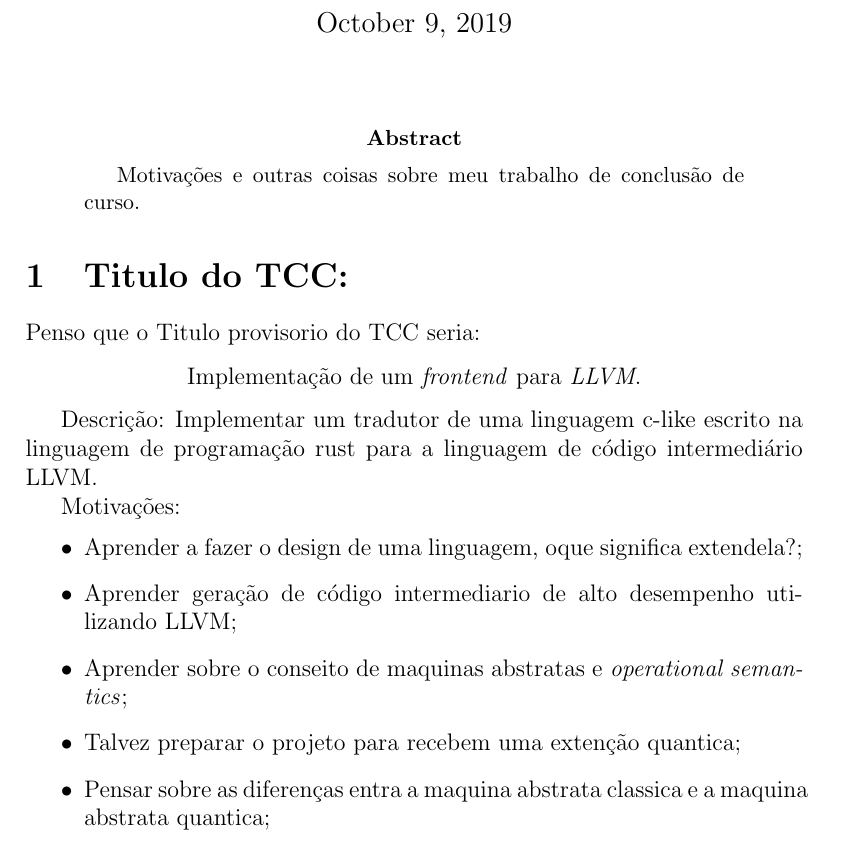
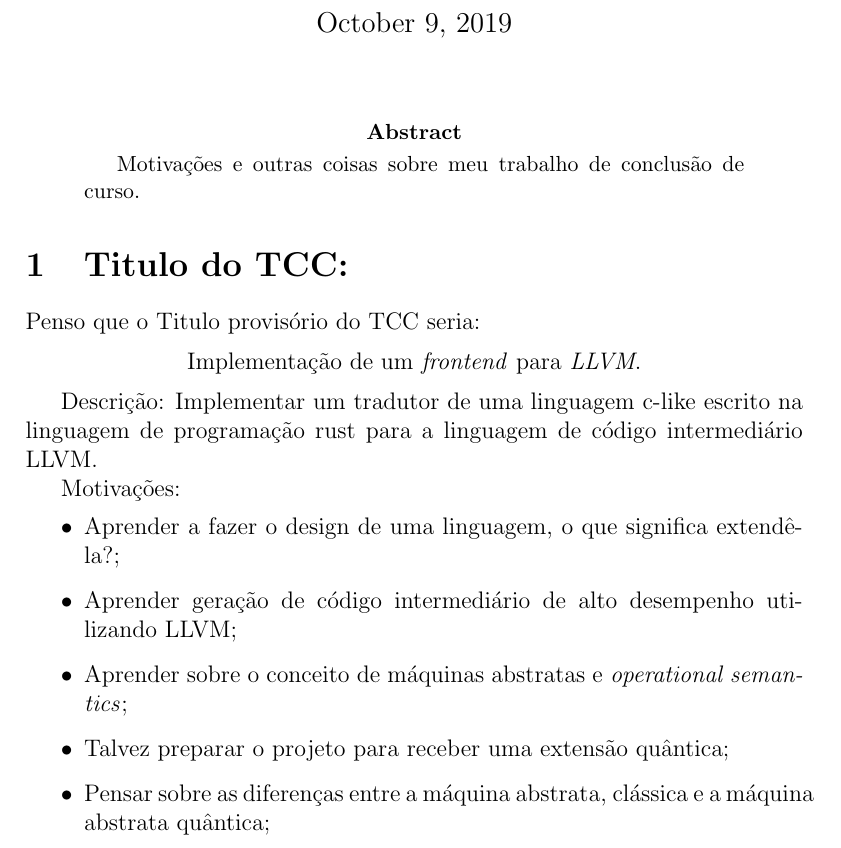
Before and after one commit to tarberd/undergraduete-thesis, a LaTeX paper (proposal/main.tex): part of the page, cut so that both start at the same text. Compiled offline with pdfLaTeX.

Commit message:
Fix some language typos. (#1)

```diff
--- a/proposal/main.tex
+++ b/proposal/main.tex
@@ -13,7 +13,7 @@ Motivações e outras coisas sobre meu trabalho de conclusão de curso.
 
 \section{Titulo do TCC:}
 
-Penso que o Titulo provisorio do TCC seria:
+Penso que o Titulo provisório do TCC seria:
 
 \begin{center}
 Implementação de um \textit{frontend} para \textit{LLVM}.
@@ -23,11 +23,11 @@ Descrição: Implementar um tradutor de uma linguagem c-like escrito na linguage
 
 Motivações:
 \begin{itemize}
-  \item Aprender a fazer o design de uma linguagem, oque significa extendela?;
-  \item Aprender geração de código intermediario de alto desempenho utilizando LLVM\@;
-  \item Aprender sobre o conseito de maquinas abstratas e \textit{operational semantics};
-  \item Talvez preparar o projeto para recebem uma extenção quantica;
-  \item Pensar sobre as diferenças entra a maquina abstrata classica e a maquina abstrata quantica;
+  \item Aprender a fazer o design de uma linguagem, o que significa extendê-la?;
+  \item Aprender geração de código intermediário de alto desempenho utilizando LLVM\@;
+  \item Aprender sobre o conceito de máquinas abstratas e \textit{operational semantics};
+  \item Talvez preparar o projeto para receber uma extensão quântica;
+  \item Pensar sobre as diferenças entre a máquina abstrata, clássica e a máquina abstrata quântica;
 \end{itemize}
 
 \end{document}
```
